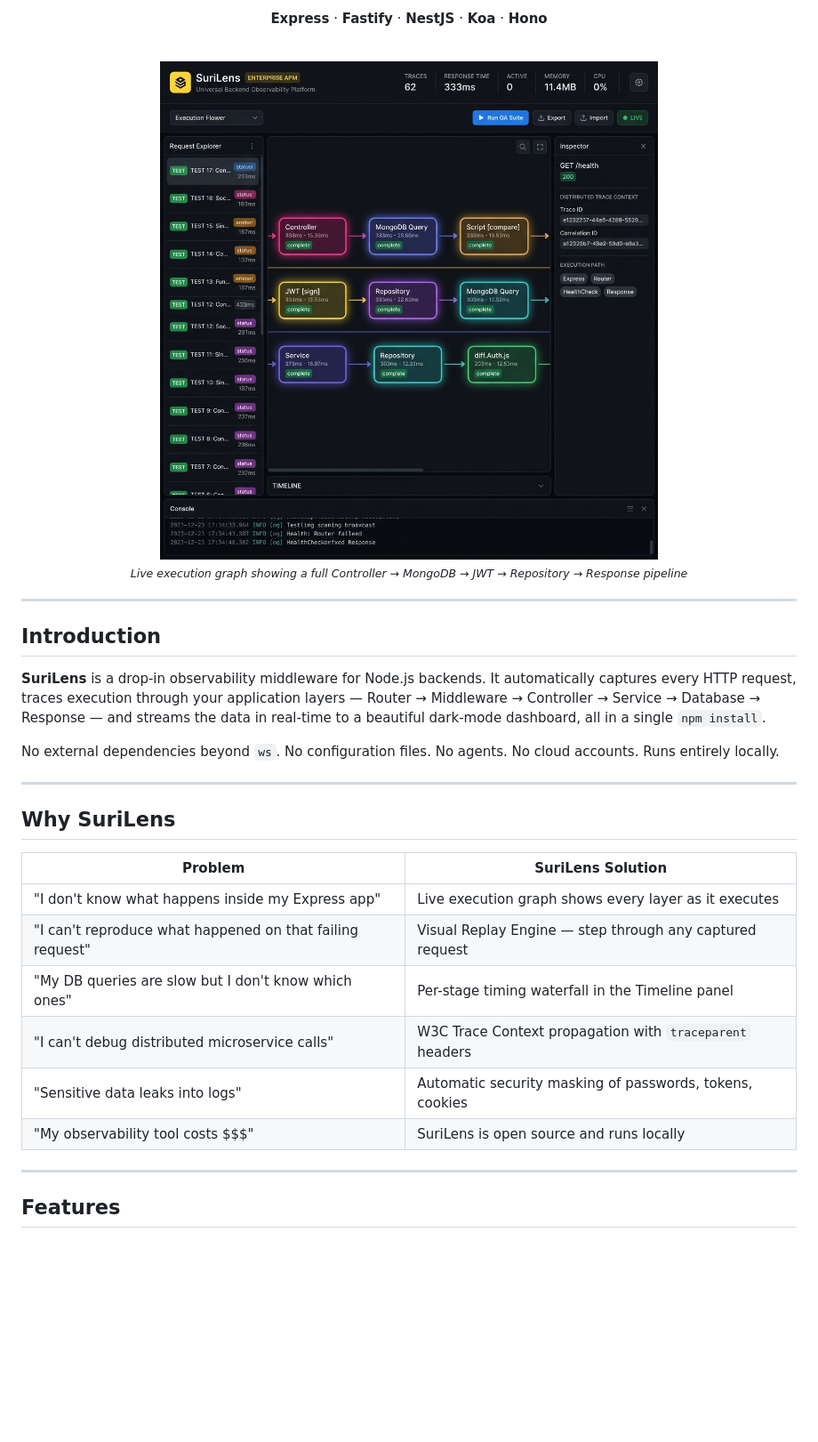
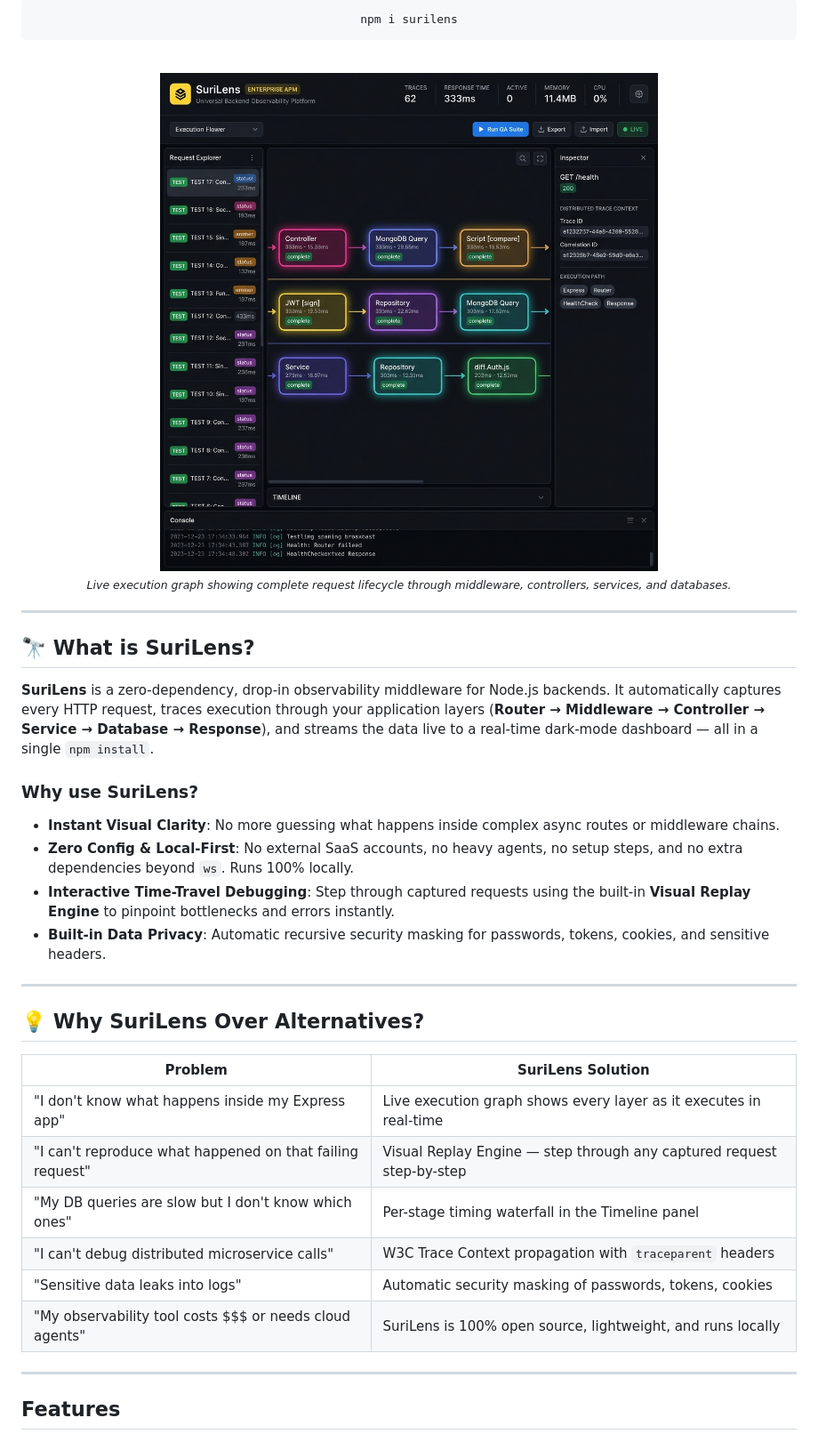
Before and after one commit to sonisuryansh/surilens, a Markdown page: README.md, the part around one of its changes. Shown at 89% size. GitHub-like rendering; blank space fills up the shorter version.

Commit message:
docs: update README with new logo source, improved branding, and clarified feature highlights

````diff
--- a/README.md
+++ b/README.md
@@ -14,39 +15,41 @@
 </p>
 
-<p>
-  <strong>Express</strong> · <strong>Fastify</strong> · <strong>NestJS</strong> · <strong>Koa</strong> · <strong>Hono</strong>
-</p>
+```bash
+npm i surilens
+```
 
 <br/>
 
-<img src="docs/assets/dashboard.png" alt="SuriLens Dashboard" width="100%" style="border-radius: 8px;" />
+<img src="https://raw.githubusercontent.com/sonisuryansh/surilens/main/docs/assets/dashboard.png" alt="SuriLens Hero Dashboard" width="100%" style="border-radius: 8px;" />
 
-<br/>
-<sub><em>Live execution graph showing a full Controller → MongoDB → JWT → Repository → Response pipeline</em></sub>
+<p><sub><em>Live execution graph showing complete request lifecycle through middleware, controllers, services, and databases.</em></sub></p>
 
 </div>
 
+---
+
+## 🔭 What is SuriLens?
+
+**SuriLens** is a zero-dependency, drop-in observability middleware for Node.js backends. It automatically captures every HTTP request, traces execution through your application layers (**Router → Middleware → Controller → Service → Database → Response**), and streams the data live to a real-time dark-mode dashboard — all in a single `npm install`.
+
+### Why use SuriLens?
+- **Instant Visual Clarity**: No more guessing what happens inside complex async routes or middleware chains.
+- **Zero Config & Local-First**: No external SaaS accounts, no heavy agents, no setup steps, and no extra dependencies beyond `ws`. Runs 100% locally.
+- **Interactive Time-Travel Debugging**: Step through captured requests using the built-in **Visual Replay Engine** to pinpoint bottlenecks and errors instantly.
+- **Built-in Data Privacy**: Automatic recursive security masking for passwords, tokens, cookies, and sensitive headers.
 
 ---
 
-## Introduction
-
-**SuriLens** is a drop-in observability middleware for Node.js backends. It automatically captures every HTTP request, traces execution through your application layers — Router → Middleware → Controller → Service → Database → Response — and streams the data in real-time to a beautiful dark-mode dashboard, all in a single `npm install`.
-
-No external dependencies beyond `ws`. No configuration files. No agents. No cloud accounts. Runs entirely locally.
-
----
-
-## Why SuriLens
+## 💡 Why SuriLens Over Alternatives?
 
 | Problem | SuriLens Solution |
 |---------|------------------|
-| "I don't know what happens inside my Express app" | Live execution graph shows every layer as it executes |
-| "I can't reproduce what happened on that failing request" | Visual Replay Engine — step through any captured request |
+| "I don't know what happens inside my Express app" | Live execution graph shows every layer as it executes in real-time |
+| "I can't reproduce what happened on that failing request" | Visual Replay Engine — step through any captured request step-by-step |
 | "My DB queries are slow but I don't know which ones" | Per-stage timing waterfall in the Timeline panel |
 | "I can't debug distributed microservice calls" | W3C Trace Context propagation with `traceparent` headers |
 | "Sensitive data leaks into logs" | Automatic security masking of passwords, tokens, cookies |
-| "My observability tool costs $$$" | SuriLens is open source and runs locally |
+| "My observability tool costs $$$ or needs cloud agents" | SuriLens is 100% open source, lightweight, and runs locally |
 
 ---
 
````
Also changed, not shown: other parts of README.md (+6 -5 lines).
